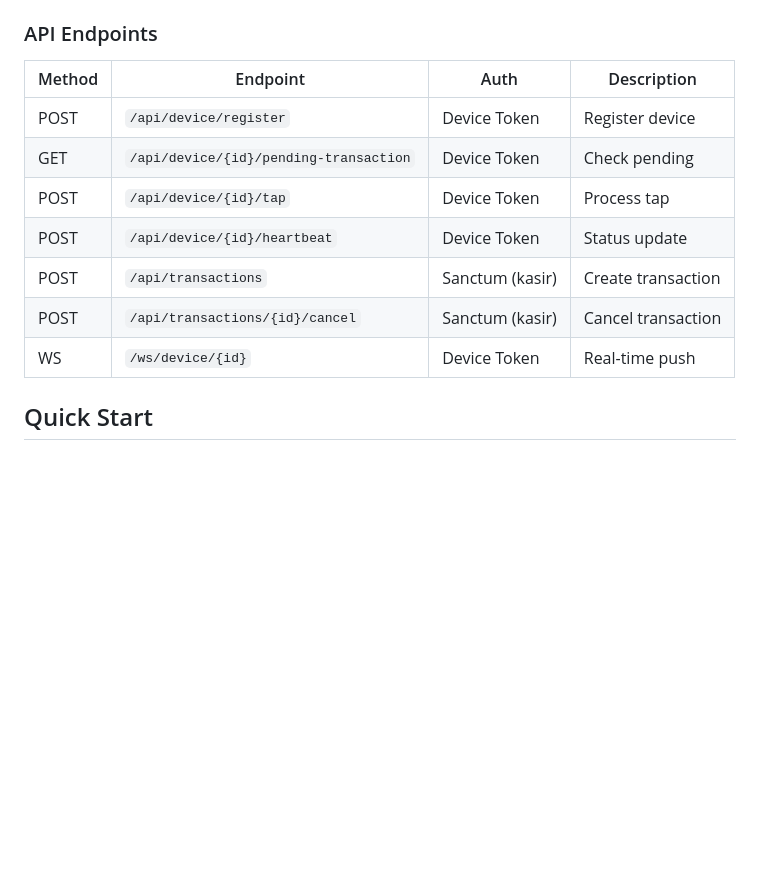
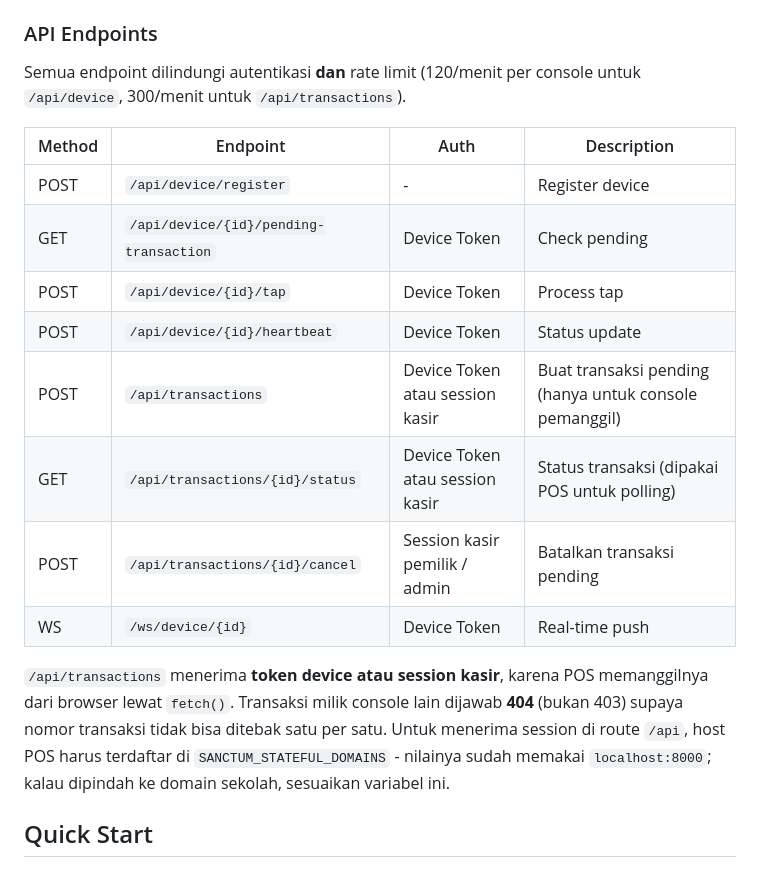
Before and after one commit to ghaniyfadhila-source/kasir-skanilan3, a Markdown page: README.md, the part around one of its changes. Rendered like a GitHub page; blank space fills up the shorter version.

```diff
--- a/README.md
+++ b/README.md
@@ -61,15 +61,27 @@ kasirCashlessSkanilan/
 8. `ERROR_NET` → retry 3x → `BOOT`
 
 ### API Endpoints
+
+Semua endpoint dilindungi autentikasi **dan** rate limit (120/menit per console
+untuk `/api/device`, 300/menit untuk `/api/transactions`).
+
 | Method | Endpoint | Auth | Description |
 |--------|----------|------|-------------|
-| POST | `/api/device/register` | Device Token | Register device |
+| POST | `/api/device/register` | - | Register device |
 | GET | `/api/device/{id}/pending-transaction` | Device Token | Check pending |
 | POST | `/api/device/{id}/tap` | Device Token | Process tap |
 | POST | `/api/device/{id}/heartbeat` | Device Token | Status update |
-| POST | `/api/transactions` | Sanctum (kasir) | Create transaction |
-| POST | `/api/transactions/{id}/cancel` | Sanctum (kasir) | Cancel transaction |
+| POST | `/api/transactions` | Device Token atau session kasir | Buat transaksi pending (hanya untuk console pemanggil) |
+| GET | `/api/transactions/{id}/status` | Device Token atau session kasir | Status transaksi (dipakai POS untuk polling) |
+| POST | `/api/transactions/{id}/cancel` | Session kasir pemilik / admin | Batalkan transaksi pending |
 | WS | `/ws/device/{id}` | Device Token | Real-time push |
+
+`/api/transactions` menerima **token device atau session kasir**, karena POS
+memanggilnya dari browser lewat `fetch()`. Transaksi milik console lain dijawab
+**404** (bukan 403) supaya nomor transaksi tidak bisa ditebak satu per satu.
+Untuk menerima session di route `/api`, host POS harus terdaftar di
+`SANCTUM_STATEFUL_DOMAINS` - nilainya sudah memakai `localhost:8000`; kalau
+dipindah ke domain sekolah, sesuaikan variabel ini.
 
 ## Quick Start
 
```
Also changed, not shown: other parts of README.md (+41 -2 lines).
